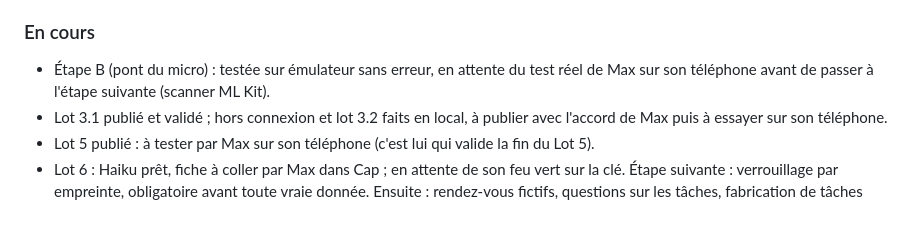
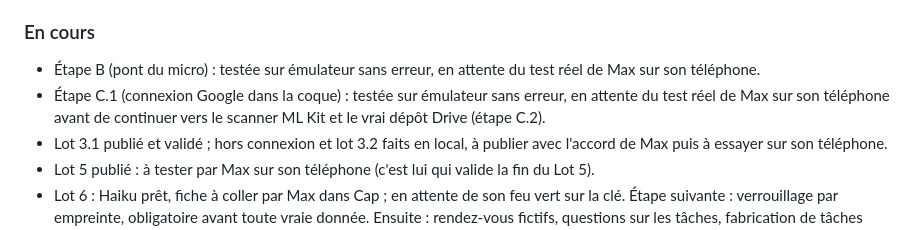
Before and after one commit to maxlavegie-dev/cap, a Markdown page: JOURNAL_DE_BORD.md, the part around one of its changes. Rendered like a GitHub page.

Commit message:
Journal : etape C.1 connexion Google dans la coque

```diff
--- a/JOURNAL_DE_BORD.md
+++ b/JOURNAL_DE_BORD.md
@@ -213,6 +217,7 @@ Ce fichier dit à tout moment où en est le projet. Il est mis à jour après ch
 
 ### En cours
-- Étape B (pont du micro) : testée sur émulateur sans erreur, en attente du test réel de Max sur son téléphone avant de passer à l'étape suivante (scanner ML Kit).
+- Étape B (pont du micro) : testée sur émulateur sans erreur, en attente du test réel de Max sur son téléphone.
+- Étape C.1 (connexion Google dans la coque) : testée sur émulateur sans erreur, en attente du test réel de Max sur son téléphone avant de continuer vers le scanner ML Kit et le vrai dépôt Drive (étape C.2).
 - Lot 3.1 publié et validé ; hors connexion et lot 3.2 faits en local, à publier avec l'accord de Max puis à essayer sur son téléphone.
 - Lot 5 publié : à tester par Max sur son téléphone (c'est lui qui valide la fin du Lot 5).
 - Lot 6 : Haiku prêt, fiche à coller par Max dans Cap ; en attente de son feu vert sur la clé. Étape suivante : verrouillage par empreinte, obligatoire avant toute vraie donnée. Ensuite : rendez-vous fictifs, questions sur les tâches, fabrication de tâches fictives.
```
Also changed, not shown: other parts of JOURNAL_DE_BORD.md (+5 -1 lines).
